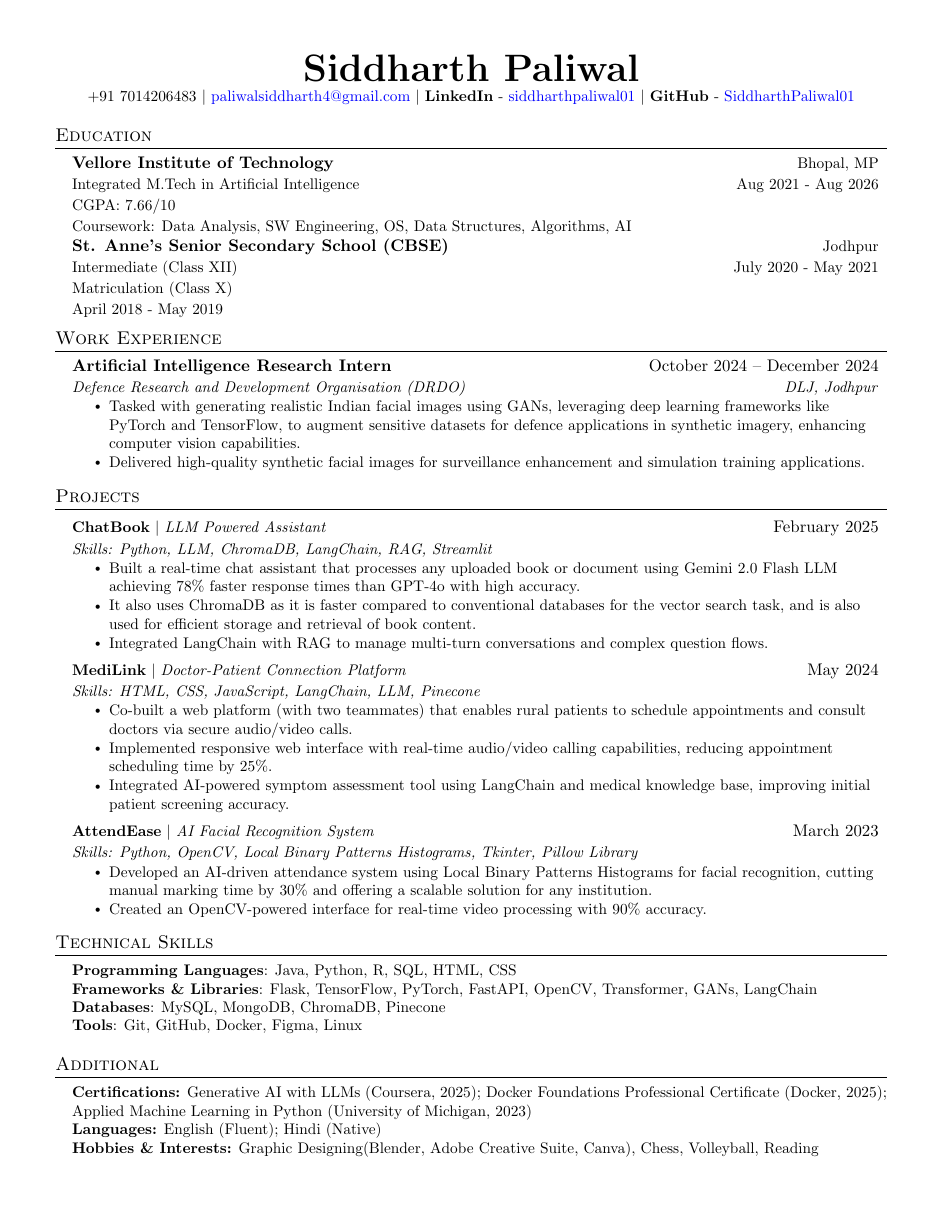
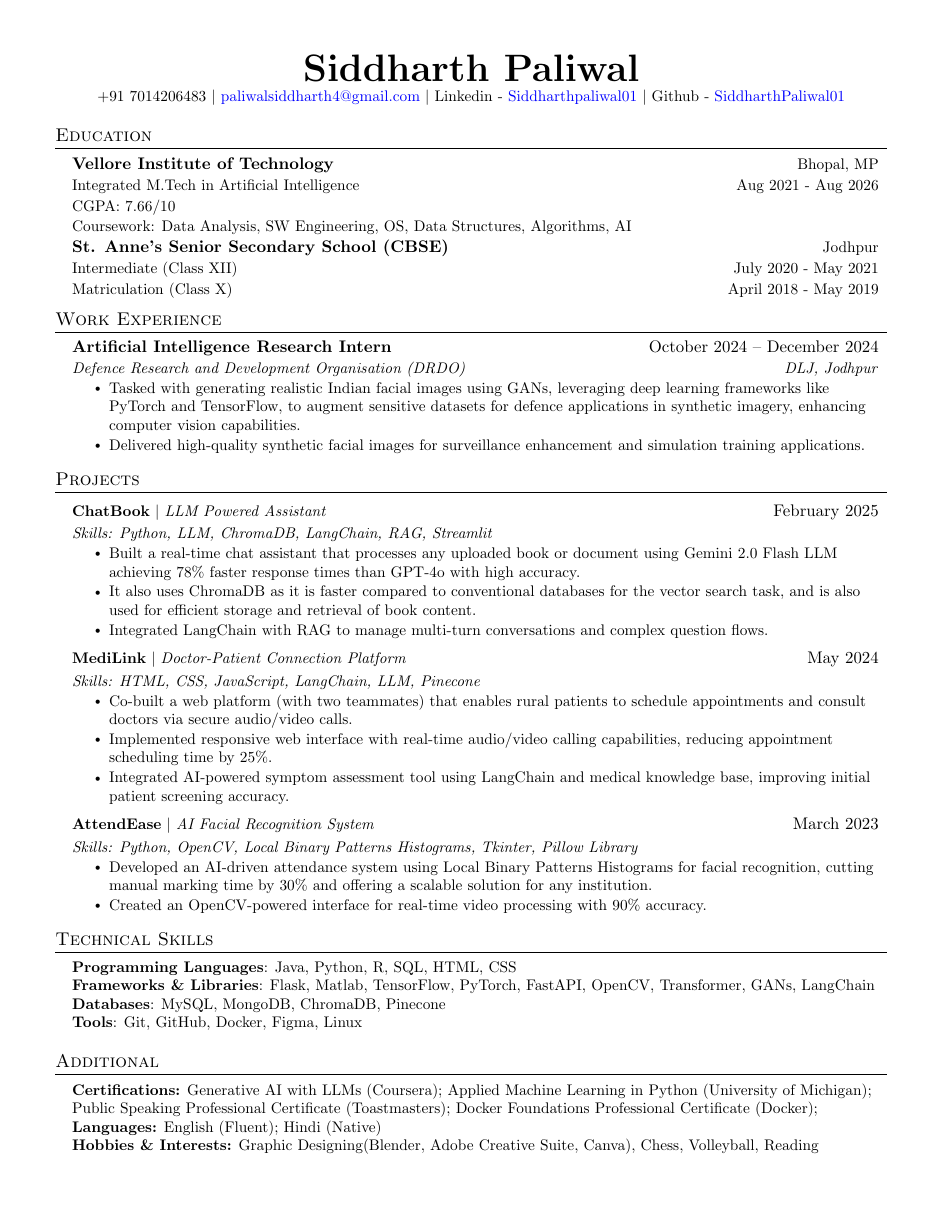
Before and after one commit to SiddharthPaliwal01/Resume, a LaTeX document (main.tex): the whole page. Compiled offline with pdfLaTeX.

Commit message:
Update main.tex

```diff
--- a/main.tex
+++ b/main.tex
@@ -21,7 +20,7 @@
 }
 
 \pagestyle{fancy}
-\fancyhf{} % clear all header and footer fields
+\fancyhf{}
 \fancyfoot{}
 \renewcommand{\headrulewidth}{0pt}
 \renewcommand{\footrulewidth}{0pt}
@@ -63,16 +61,25 @@
     \end{tabular*}\vspace{-7pt}
 }
 
-% Updated education entry command to better match the image format
 \newcommand{\educationEntry}[6]{
   \vspace{-2pt}\item
     \begin{tabular*}{0.97\textwidth}[t]{l@{\extracolsep{\fill}}r}
       \textbf{#1} & \small{#2} \\
       \small{#3} & \small{#4} \\
-      \multicolumn{2}{l}{\small{#5}} \\
-      \multicolumn{2}{l}{\small{#6}} \\
+      \small{#5} & \small{#6} \\
     \end{tabular*}\vspace{-7pt}
 }
+
+\newcommand{\educationEntryWithCoursework}[7]{
+  \vspace{-2pt}\item
+    \begin{tabular*}{0.97\textwidth}[t]{l@{\extracolsep{\fill}}r}
+      \textbf{#1} & \small{#2} \\
+      \small{#3} & \small{#4} \\
+      \small{#5} & \\
+      \multicolumn{2}{l}{\small{#7}} \\
+    \end{tabular*}\vspace{-7pt}
+}
+
 \newcommand{\resumeSubSubheading}[2]{
     \item
     \begin{tabular*}{0.97\textwidth}{l@{\extracolsep{\fill}}r}
@@ -110,21 +116,21 @@
 %----------HEADING----------
 \begin{center}
     \textbf{\Huge \scshape Siddharth Paliwal} \\ \vspace{1pt}
-    \small +91 7014206483 $|$ \href{mailto:paliwalsiddharth4@gmail.com}{paliwalsiddharth4@gmail.com} $|$
-    \textbf{LinkedIn} - \href{https://www.linkedin.com/in/siddharthpaliwal01/}{siddharthpaliwal01} $|$
-    \textbf{GitHub} - \href{https://github.com/SiddharthPaliwal01}{SiddharthPaliwal01}
+    \small +91 7014206483 $|$ \href{mailto:paliwalsiddharth4@gmail.com}{{paliwalsiddharth4@gmail.com}} $|$
+    {\color{black}Linkedin} - \href{https://www.linkedin.com/in/siddharthpaliwal01/}{{Siddharthpaliwal01}} $|$
+    {\color{black}Github} - \href{https://github.com/SiddharthPaliwal01}{{SiddharthPaliwal01}}
 \end{center}
-
 %-----------EDUCATION-----------
 
 \section{Education}
   \resumeSubHeadingListStart
-    \educationEntry
+    \educationEntryWithCoursework
       {Vellore Institute of Technology}
       {Bhopal, MP}
       {Integrated M.Tech in Artificial Intelligence}
       {Aug 2021 - Aug 2026}
       {CGPA: 7.66/10}
+      {}
       {Coursework: Data Analysis, SW Engineering, OS, Data Structures, Algorithms, AI}
 
     \educationEntry
@@ -181,7 +187,7 @@
  \begin{itemize}[leftmargin=0.15in, label={}]
     \small{\item{
      \textbf{Programming Languages}{: Java, Python, R, SQL, HTML, CSS} \\
-     \textbf{Frameworks \& Libraries}{: Flask, TensorFlow, PyTorch, FastAPI, OpenCV, Transformer, GANs, LangChain } \\
+     \textbf{Frameworks \& Libraries}{: Flask, Matlab, TensorFlow, PyTorch, FastAPI, OpenCV, Transformer, GANs, LangChain } \\
      \textbf{Databases}{: MySQL, MongoDB, ChromaDB, Pinecone} \\
      \textbf{Tools}{: Git, GitHub, Docker, Figma, Linux}
     }}
@@ -191,7 +197,7 @@
 \section{Additional}
  \begin{itemize}[leftmargin=0.15in, label={}]
     \small{\item{
-        \textbf{Certifications:} Generative AI with LLMs (Coursera, 2025); Docker Foundations Professional Certificate (Docker, 2025); Applied Machine Learning in Python (University of Michigan, 2023) \\
+        \textbf{Certifications:} Generative AI with LLMs (Coursera); Applied Machine Learning in Python (University of Michigan); Public Speaking Professional Certificate (Toastmasters); Docker Foundations Professional Certificate (Docker); \\
 
         \textbf{Languages:} English (Fluent); Hindi (Native) \\
 
```
Also changed, not shown: main.tex (3 more changed lines).
